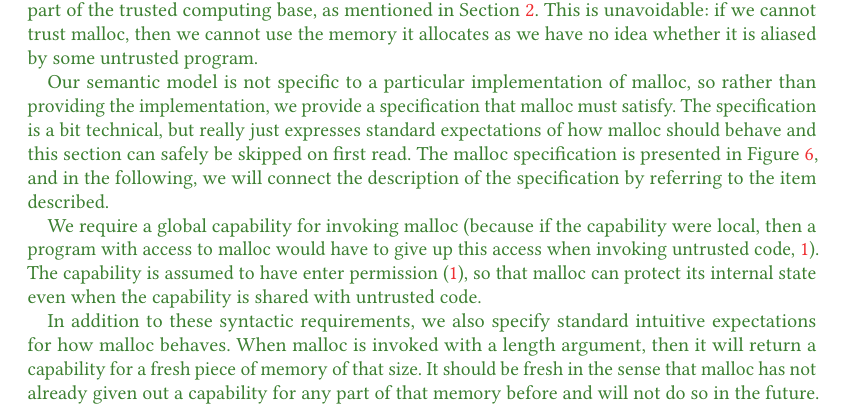
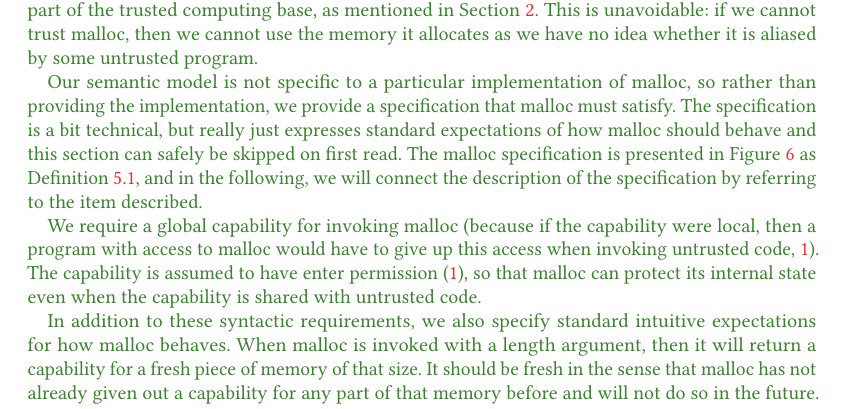
Before and after one commit to dominiquedevriese/capability-machine-reasoning-on-paper, a LaTeX paper (toplas/paper.tex): part of page 17 of 41, cut so that both start at the same text. Compiled offline with pdfLaTeX.

Commit message:
Added ref to malloc spec.

```diff
--- a/toplas/paper.tex
+++ b/toplas/paper.tex
@@ -2367,9 +2367,9 @@ examples depend on these properties for correctness.
   so rather than providing the implementation, we provide a specification that
   malloc must satisfy. The specification is a bit technical, but really just
   expresses standard expectations of how malloc should behave and this section
-  can safely be skipped on first read.
-  The malloc specification is presented in \figurename~\ref{fig:malloc-spec},
-  and in the following, we will connect the description of the specification by
+  can safely be skipped on first read. The malloc specification is presented in
+  \figurename~\ref{fig:malloc-spec} as Definition~\ref{spec:malloc}, and in
+  the following, we will connect the description of the specification by
   referring to the item described.
 
 We require a global capability for
```
